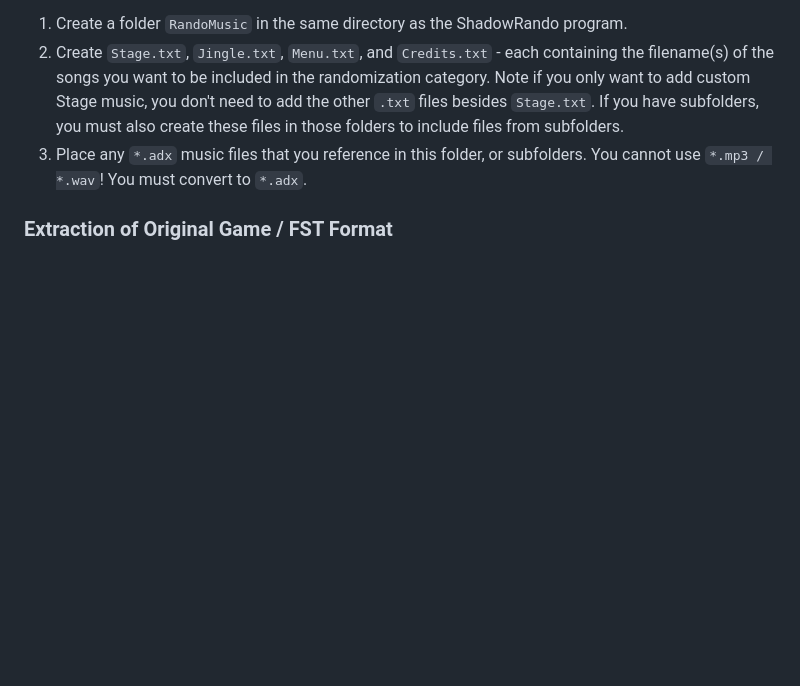
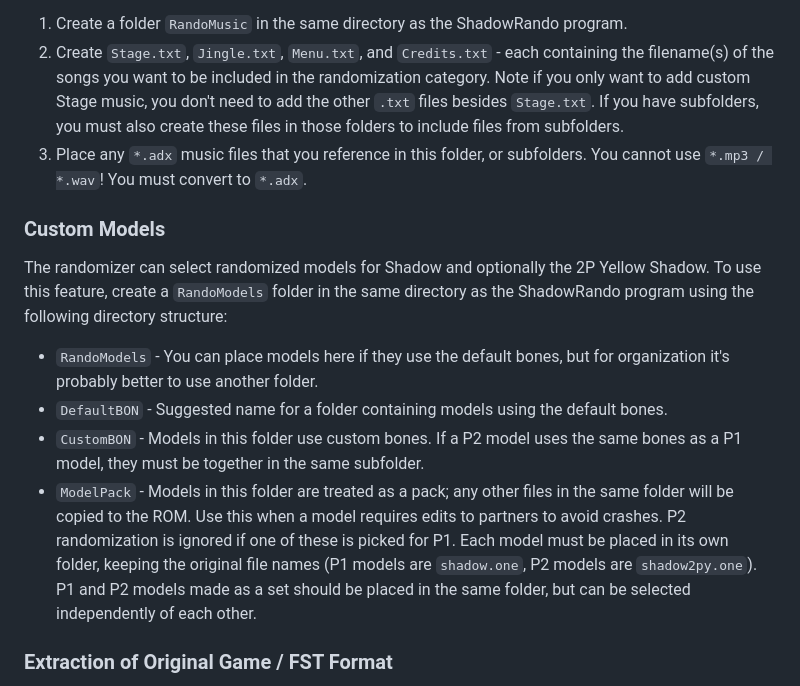
Before and after one commit to ShadowTheHedgehogHacking/ShadowRando, a Markdown page: README.md, the part around the change. Drawn GitHub-style; blank space fills up the shorter version.

Commit message:
Adding custom model setup instructions.

```diff
--- a/README.md
+++ b/README.md
@@ -85,6 +85,14 @@ Warning: in-game stage music expects louder source files. The rank/stage clear j
 2. Create `Stage.txt`, `Jingle.txt`, `Menu.txt`, and `Credits.txt` - each containing the filename(s) of the songs you want to be included in the randomization category. Note if you only want to add custom Stage music, you don't need to add the other `.txt` files besides `Stage.txt`. If you have subfolders, you must also create these files in those folders to include files from subfolders.
 3. Place any `*.adx` music files that you reference in this folder, or subfolders. You cannot use `*.mp3 / *.wav`! You must convert to `*.adx`.
 
+### Custom Models
+The randomizer can select randomized models for Shadow and optionally the 2P Yellow Shadow. To use this feature, create a `RandoModels` folder in the same directory as the ShadowRando program using the following directory structure:
+* `RandoModels` - You can place models here if they use the default bones, but for organization it's probably better to use another folder.
+ * `DefaultBON` - Suggested name for a folder containing models using the default bones.
+ * `CustomBON` - Models in this folder use custom bones. If a P2 model uses the same bones as a P1 model, they must be together in the same subfolder.
+ * `ModelPack` - Models in this folder are treated as a pack; any other files in the same folder will be copied to the ROM. Use this when a model requires edits to partners to avoid crashes. P2 randomization is ignored if one of these is picked for P1.
+Each model must be placed in its own folder, keeping the original file names (P1 models are `shadow.one`, P2 models are `shadow2py.one`). P1 and P2 models made as a set should be placed in the same folder, but can be selected independently of each other.
+
 ### Extraction of Original Game / FST Format
 1. Get the latest release or dev Dolphin - [5.0-20347 or newer recommended](https://dolphin-emu.org/download/)
 2. (Optional: only do this step if you want to keep config separate) Before launching dolphin, create an empty file
```
